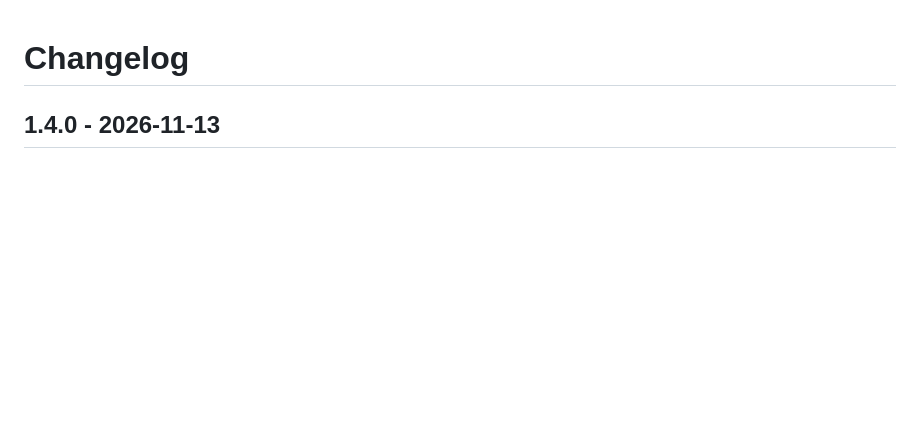
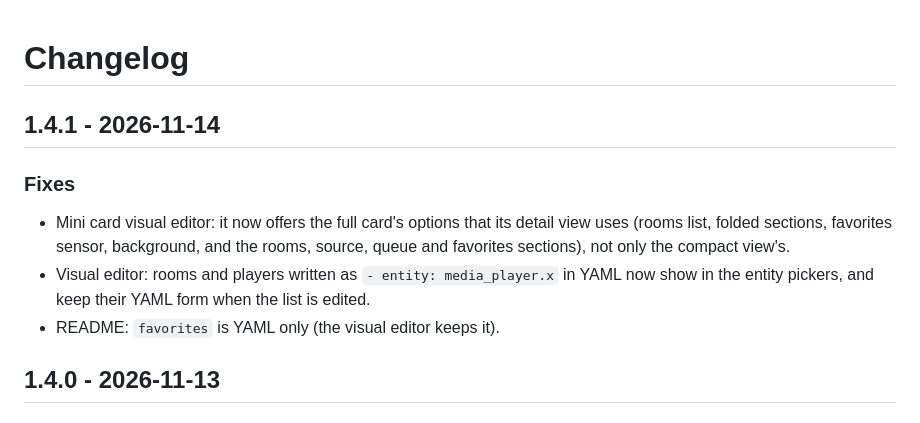
Before and after one commit to juju35/ha-media-card, a Markdown page: CHANGELOG.md, the part around the change. GitHub-like rendering; blank space fills up the shorter version.

```diff
--- a/CHANGELOG.md
+++ b/CHANGELOG.md
@@ -1,4 +1,11 @@
 # Changelog
+
+## 1.4.1 - 2026-11-14
+
+### Fixes
+- Mini card visual editor: it now offers the full card's options that its detail view uses (rooms list, folded sections, favorites sensor, background, and the rooms, source, queue and favorites sections), not only the compact view's.
+- Visual editor: rooms and players written as `- entity: media_player.x` in YAML now show in the entity pickers, and keep their YAML form when the list is edited.
+- README: `favorites` is YAML only (the visual editor keeps it).
 
 ## 1.4.0 - 2026-11-13
 
```
Also changed, not shown: README.md (+10 -10 lines), screenshots/card-ungroup.png, screenshots/mini-card-zoom-dark.png, 4 other files.
